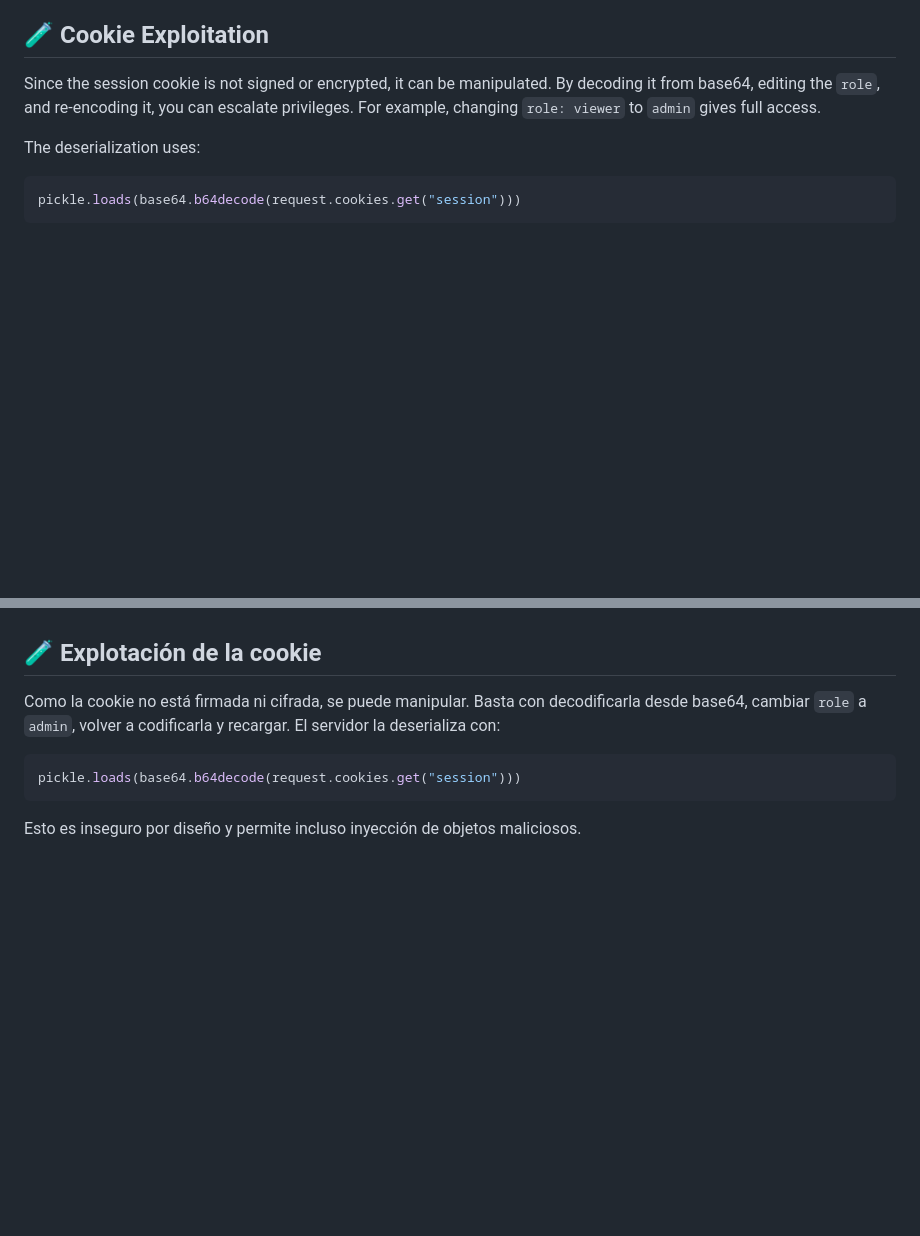
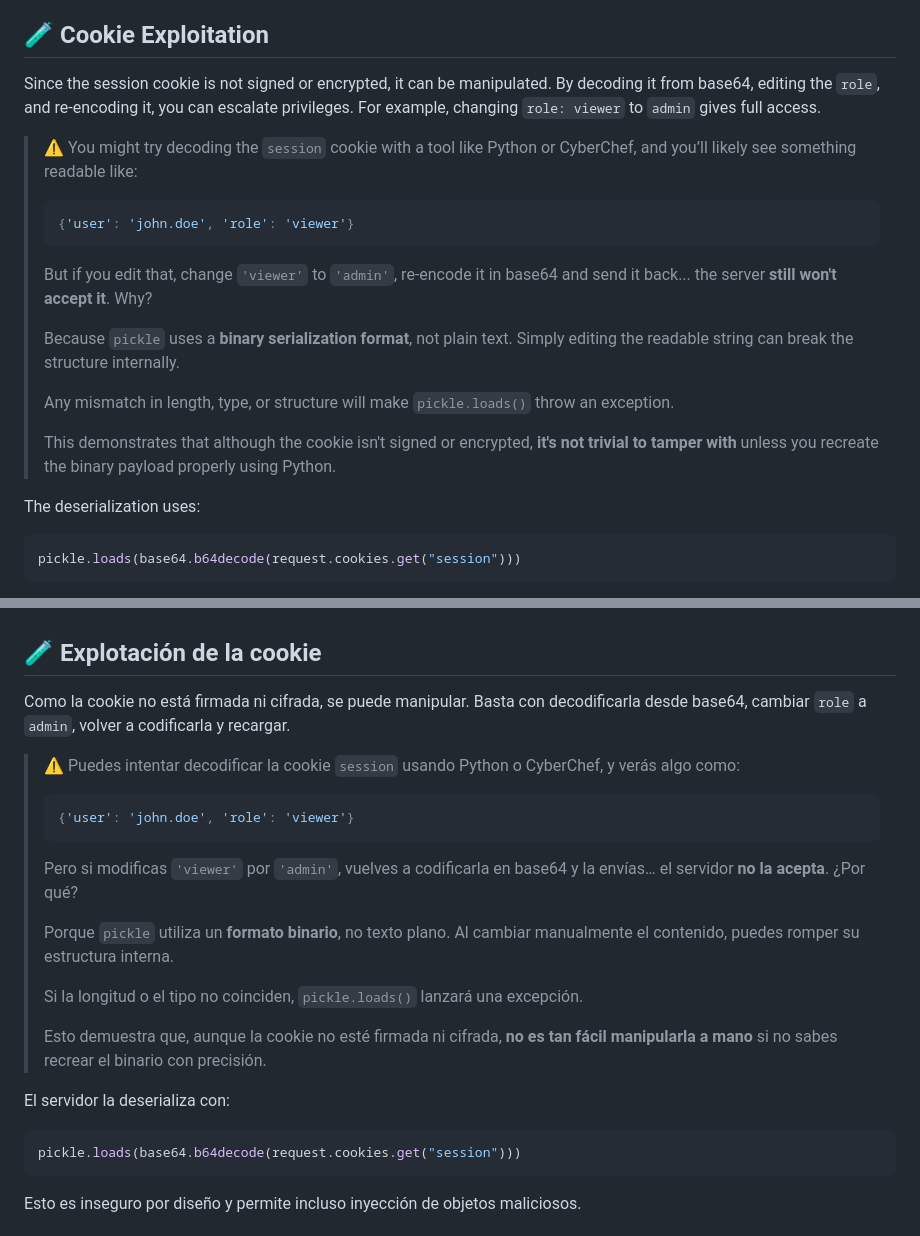
Before and after one commit to j0rd1s3rr4n0/HydroFlowConsole, a Markdown page: Read.MD, 2 parts joined by grey strips. Rendered like a GitHub page; blank space fills up the shorter version.

````diff
--- a/Read.MD
+++ b/Read.MD
@@ -26,6 +28,21 @@ The login form collects a username and password. A valid login generates a `sess
 ## 🧪 Cookie Exploitation
 
 Since the session cookie is not signed or encrypted, it can be manipulated. By decoding it from base64, editing the `role`, and re-encoding it, you can escalate privileges. For example, changing `role: viewer` to `admin` gives full access.
+
+> ⚠️ You might try decoding the `session` cookie with a tool like Python or CyberChef, and you’ll likely see something readable like:
+>
+> ```python
+> {'user': 'john.doe', 'role': 'viewer'}
+> ```
+>
+> But if you edit that, change `'viewer'` to `'admin'`, re-encode it in base64 and send it back... the server **still won't accept it**. Why?
+>
+> Because `pickle` uses a **binary serialization format**, not plain text. Simply editing the readable string can break the structure internally.
+>
+> Any mismatch in length, type, or structure will make `pickle.loads()` throw an exception.
+>
+> This demonstrates that although the cookie isn't signed or encrypted, **it's not trivial to tamper with** unless you recreate the binary payload properly using Python.
+
 
 The deserialization uses:
 
@@ -179,7 +196,24 @@ El login genera una cookie `session` con un diccionario que contiene nombre de u
 
 ## 🧪 Explotación de la cookie
 
-Como la cookie no está firmada ni cifrada, se puede manipular. Basta con decodificarla desde base64, cambiar `role` a `admin`, volver a codificarla y recargar. El servidor la deserializa con:
+Como la cookie no está firmada ni cifrada, se puede manipular. Basta con decodificarla desde base64, cambiar `role` a `admin`, volver a codificarla y recargar.
+
+> ⚠️ Puedes intentar decodificar la cookie `session` usando Python o CyberChef, y verás algo como:
+>
+> ```python
+> {'user': 'john.doe', 'role': 'viewer'}
+> ```
+>
+> Pero si modificas `'viewer'` por `'admin'`, vuelves a codificarla en base64 y la envías… el servidor **no la acepta**. ¿Por qué?
+>
+> Porque `pickle` utiliza un **formato binario**, no texto plano. Al cambiar manualmente el contenido, puedes romper su estructura interna.
+>
+> Si la longitud o el tipo no coinciden, `pickle.loads()` lanzará una excepción.
+>
+> Esto demuestra que, aunque la cookie no esté firmada ni cifrada, **no es tan fácil manipularla a mano** si no sabes recrear el binario con precisión.
+
+
+El servidor la deserializa con:
 
 ```python
 pickle.loads(base64.b64decode(request.cookies.get("session")))
````
Also changed, not shown: other parts of Read.MD (+2 -0 lines).
